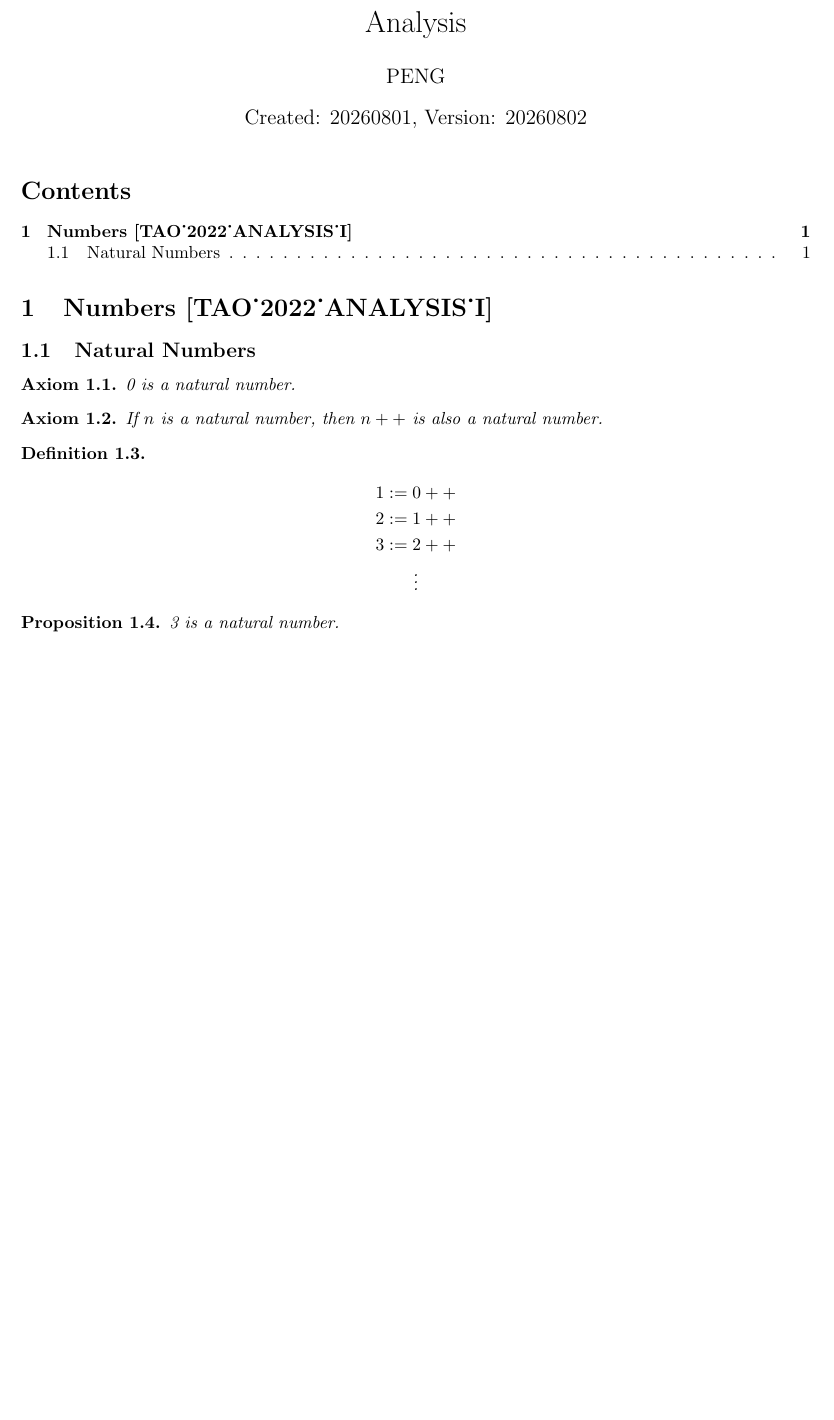
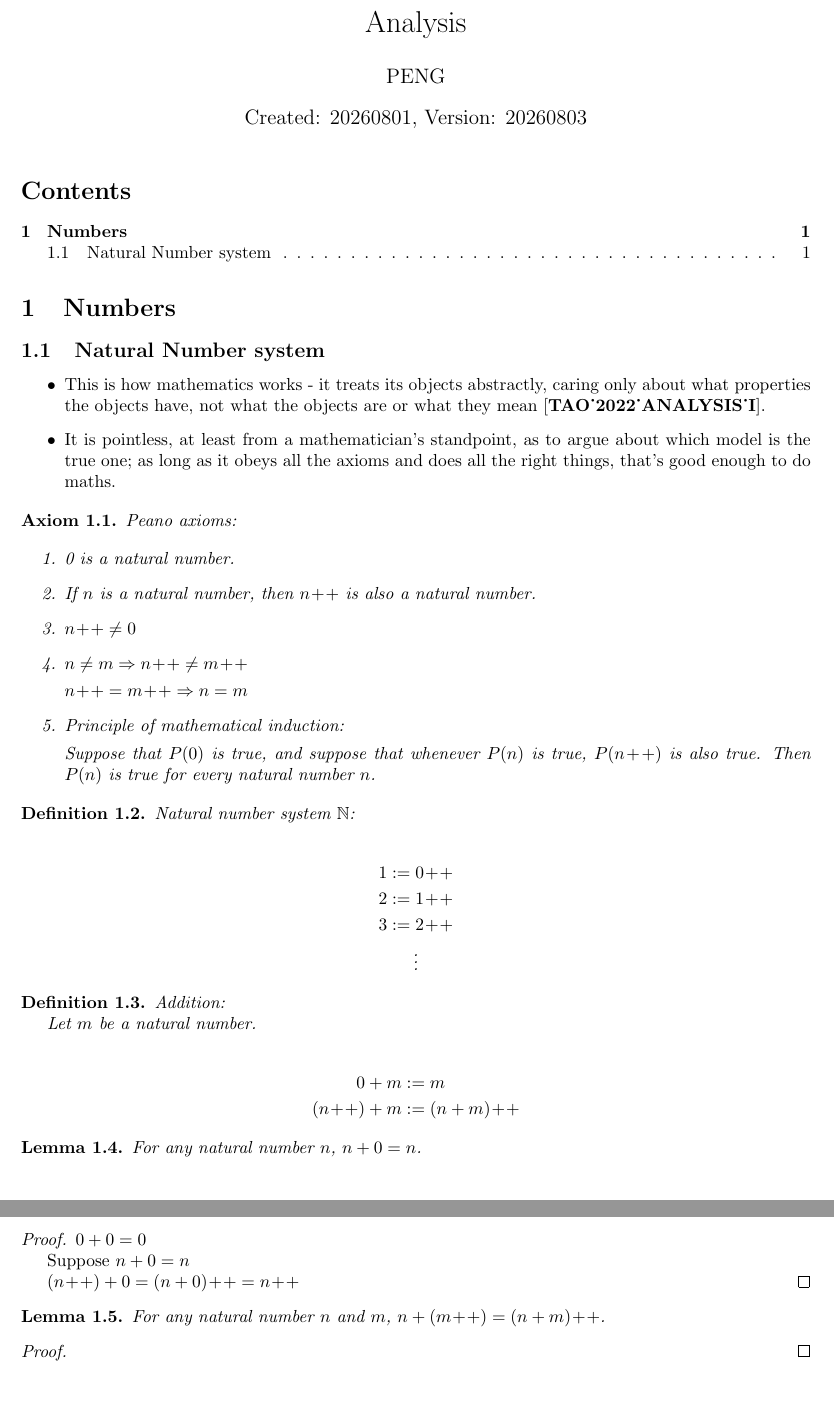
Before and after one commit to TurbulenceChaos/turbulencechaos.github.io, a LaTeX document (math/analysis/analysis.tex): part of the page before the commit and two parts of pages 1 and 2 of 2 after it, the two joined at a grey line, cut so that both start at the same text, the shorter picture padded with empty space. Compiled offline with pdfLaTeX.

Commit message:
Update analysis.tex

```diff
--- a/math/analysis/analysis.tex
+++ b/math/analysis/analysis.tex
@@ -4,35 +4,81 @@
 \graphicspath{{../../template/images/}}
 \addbibresource{../../template/library.bib}
 
+\newcommand{\pp}{\!+\!+}
+
 \title{Analysis}
 \author{PENG}
-\date{Created: 20260801, Version: 20260802}
+\date{Created: 20260801, Version: 20260803}
 
 \begin{document}
 \maketitle
 \tableofcontents
-\section{Numbers \cite{TAO_2022_ANALYSIS_I}}
-\subsection{Natural Numbers}
-\begin{axiom}
-  0 is a natural number.
-\end{axiom}
+
+\section{Numbers}
+\subsection{Natural Number system}
+\begin{itemize}
+\item This is how mathematics works - it treats its objects abstractly, caring only about what properties the objects have, not what the objects are or what they mean \cite{TAO_2022_ANALYSIS_I}.
+\item It is pointless, at least from a mathematician's standpoint, as to argue about which model is the true one; as long as it obeys all the axioms and does all the right things, that's good enough to do maths.
+\end{itemize}
 
 \begin{axiom}
-  If $n$ is a natural number, then $n++$ is also a natural number.
+  \label{axiom:peano-axioms}
+  Peano axioms:
+
+  \begin{enumerate}
+  \item 0 is a natural number.
+  \item If $n$ is a natural number, then $n\pp$ is also a natural number.
+  \item $n\pp \neq 0$
+  \item $n \neq m \Rightarrow n\pp \neq m\pp$
+
+    $n\pp = m\pp \Rightarrow n = m$
+  \item Principle of mathematical induction:
+
+  Suppose that $P(0)$ is true, and suppose that whenever $P(n)$ is true, $P(n\pp)$ is also true. Then $P(n)$ is true for every natural number $n$.
+  \end{enumerate}
 \end{axiom}
 
 \begin{definition}
+  Natural number system $\mathbb{N}$:
+
   \begin{gather*}
-    1 := 0++ \\
-    2 := 1++ \\
-    3 := 2++ \\
+    1 := 0\pp \\
+    2 := 1\pp \\
+    3 := 2\pp \\
     \vdots
   \end{gather*}
 \end{definition}
 
-\begin{proposition}
-  3 is a natural number.
-\end{proposition}
+\begin{definition}
+  Addition:
+
+  Let $m$ be a natural number.
+
+  \begin{align*}
+    0 + m & := m \\
+    (n\pp) + m & := (n+m)\pp
+  \end{align*}
+\end{definition}
+
+\begin{lemma}
+  For any natural number $n$, $n + 0 = n$.
+\end{lemma}
+
+\begin{proof}
+  $0 + 0 = 0$
+
+  Suppose $n + 0 = n$
+
+  $(n\pp) + 0 = (n+0)\pp = n\pp$
+\end{proof}
+
+\begin{lemma}
+  For any natural number $n$ and $m$, $n + (m\pp) = (n+m)\pp$.
+\end{lemma}
+
+\begin{proof}
+
+\end{proof}
 
 \printbibliography
 \end{document}
```
Also changed, not shown: math/analysis/analysis.pdf, 1 other file.
